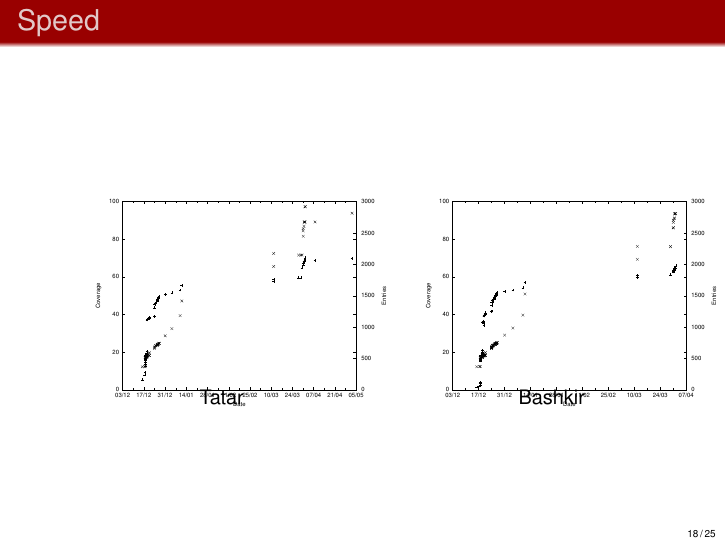
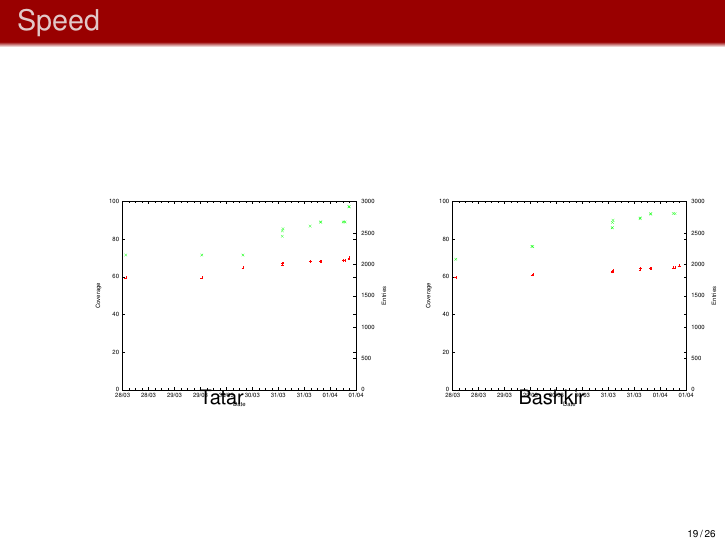
Before and after one commit to zu-ann/apertium-tat-bak, LaTeX slides (paper/presentation/lekcija.tex): page 18 of 25 before the commit and page 19 of 26 after it. Compiled offline with XeLaTeX; a missing bibliography style is replaced by a similar one.

Commit message:
update graphs

```diff
--- a/paper/presentation/lekcija.tex
+++ b/paper/presentation/lekcija.tex
@@ -412,16 +412,27 @@
   \end{itemize}
 \end{frame}
 
-\begin{frame}
+\begin{frame}[fragile]
   \frametitle{Speed}
 
+\begin{onlyenv}<1>
 \begin{center}
 \begin{tabular}{cc}
-
-\includegraphics[angle=270,width=0.5\textwidth]{hist-tt.ps} &  \includegraphics[angle=270,width=0.5\textwidth]{hist-ba.ps} \\
+\includegraphics[angle=270,width=0.5\textwidth]{hist-tt-dec.ps} &  \includegraphics[angle=270,width=0.5\textwidth]{hist-ba-dec.ps} \\
 Tatar & Bashkir \\
 \end{tabular}
 \end{center}
+\end{onlyenv}
+
+\begin{onlyenv}<2>
+\begin{center}
+\begin{tabular}{cc}
+\includegraphics[angle=270,width=0.5\textwidth]{hist-tt-mar.ps} &  \includegraphics[angle=270,width=0.5\textwidth]{hist-ba-mar.ps} \\
+Tatar & Bashkir \\
+\end{tabular}
+\end{center}
+\end{onlyenv}
+
 
 \end{frame}
 
```
Also changed, not shown: paper/presentation/hist-ba-dec.ps (added), paper/presentation/hist-ba-mar.ps (added), paper/presentation/hist-tt-dec.ps (added), paper/presentation/hist-tt-mar.ps (added), 1 other file.
